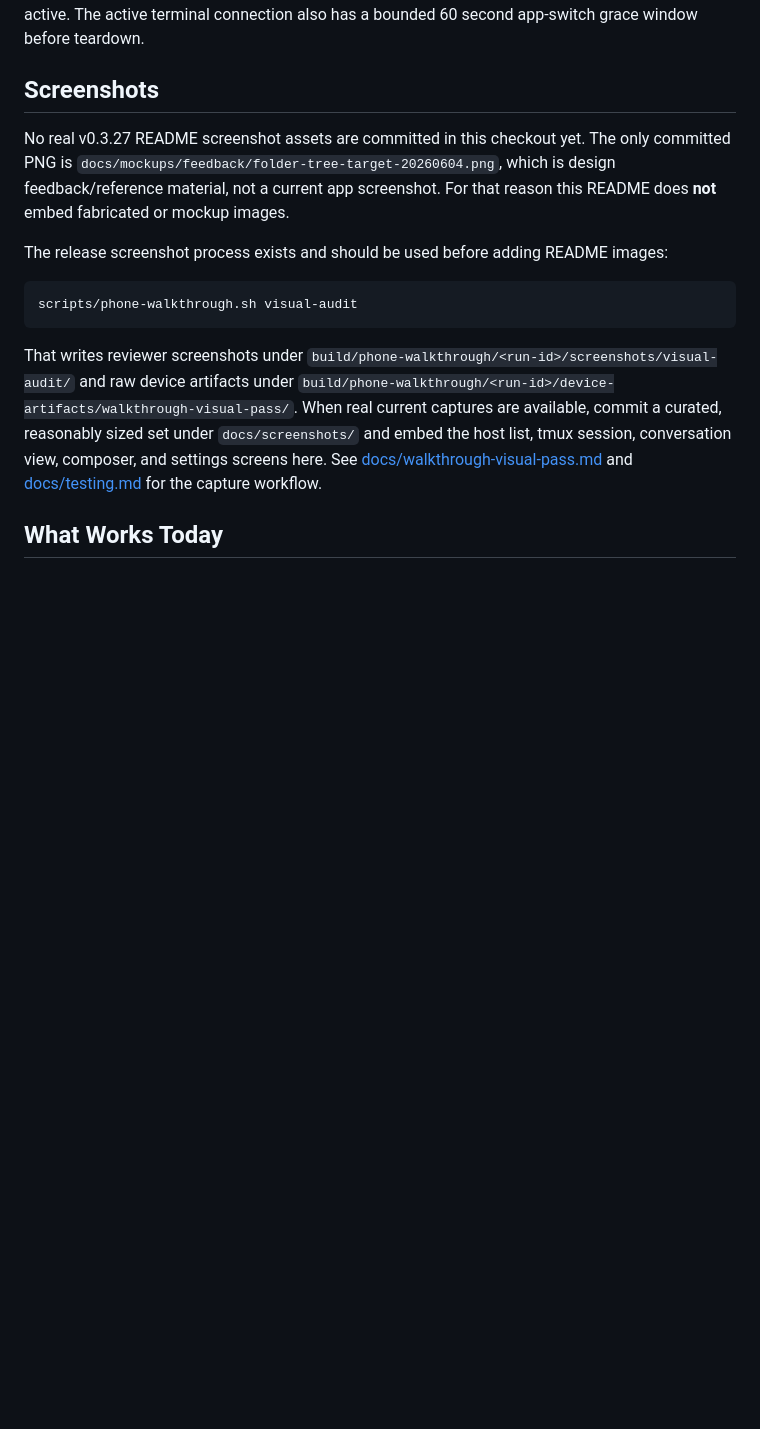
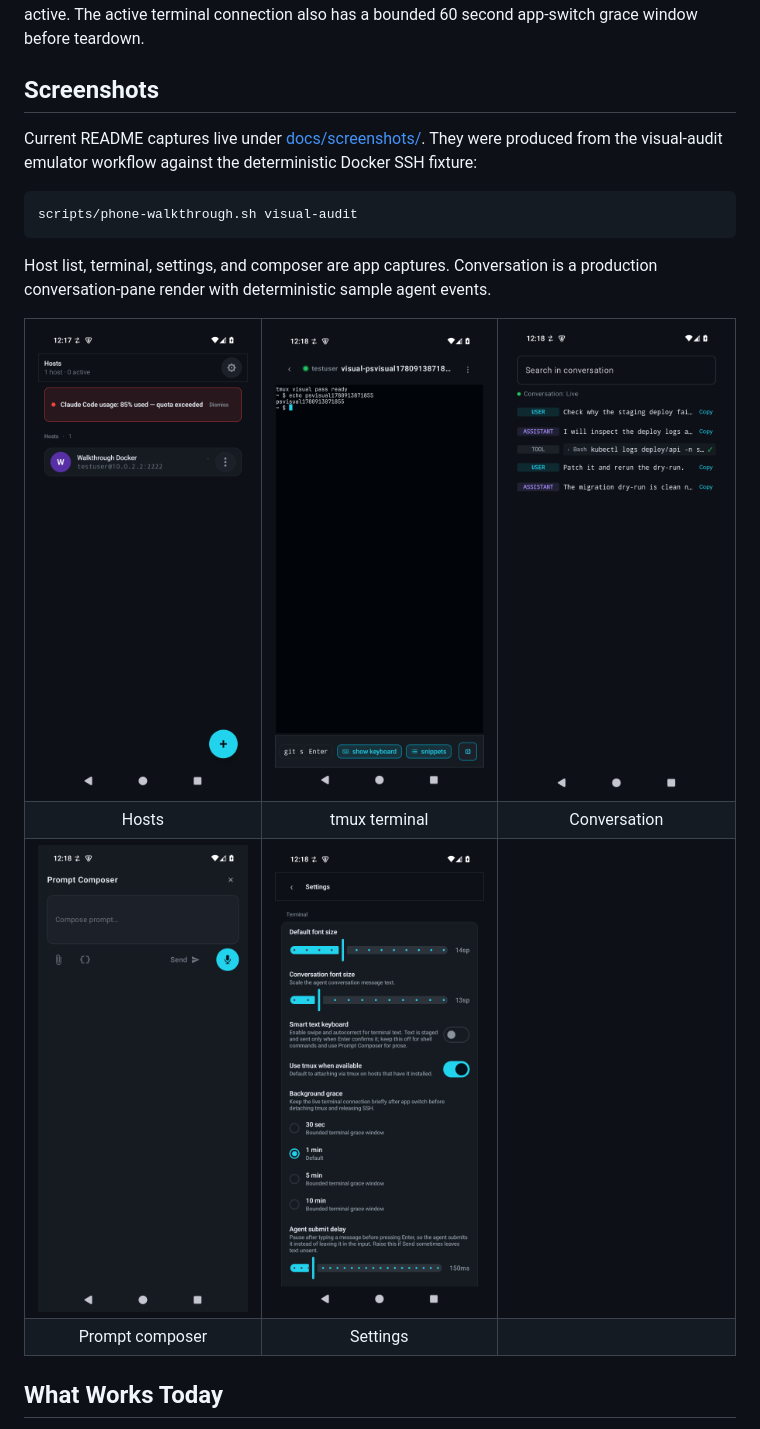
Before and after one commit to alexeygrigorev/pocketshell, a Markdown page: README.md, the part around the change. Rendered like a GitHub page; pictures changed too: docs/screenshots/readme-conversation-view.png (added), docs/screenshots/readme-host-list.png (added), docs/screenshots/readme-prompt-composer.png (added); blank space fills up the shorter version.

Commit message:
Add README screenshot assets

````diff
--- a/README.md
+++ b/README.md
@@ -29,28 +29,39 @@ teardown.
 
 ## Screenshots
 
-No real v0.3.27 README screenshot assets are committed in this checkout yet.
-The only committed PNG is
-`docs/mockups/feedback/folder-tree-target-20260604.png`, which is design
-feedback/reference material, not a current app screenshot. For that reason this
-README does **not** embed fabricated or mockup images.
-
-The release screenshot process exists and should be used before adding README
-images:
+Current README captures live under [docs/screenshots/](docs/screenshots/). They
+were produced from the visual-audit emulator workflow against the deterministic
+Docker SSH fixture:
 
 ```bash
 scripts/phone-walkthrough.sh visual-audit
 ```
 
-That writes reviewer screenshots under
-`build/phone-walkthrough/<run-id>/screenshots/visual-audit/` and raw device
-artifacts under
-`build/phone-walkthrough/<run-id>/device-artifacts/walkthrough-visual-pass/`.
-When real current captures are available, commit a curated, reasonably sized
-set under `docs/screenshots/` and embed the host list, tmux session,
-conversation view, composer, and settings screens here. See
-[docs/walkthrough-visual-pass.md](docs/walkthrough-visual-pass.md) and
-[docs/testing.md](docs/testing.md) for the capture workflow.
+Host list, terminal, settings, and composer are app captures. Conversation is a
+production conversation-pane render with deterministic sample agent events.
+
+<table>
+  <tr>
+    <td><img src="docs/screenshots/readme-host-list.png" alt="PocketShell host list" width="220"></td>
+    <td><img src="docs/screenshots/readme-terminal-session.png" alt="PocketShell tmux terminal session" width="220"></td>
+    <td><img src="docs/screenshots/readme-conversation-view.png" alt="PocketShell agent conversation view" width="220"></td>
+  </tr>
+  <tr>
+    <td align="center">Hosts</td>
+    <td align="center">tmux terminal</td>
+    <td align="center">Conversation</td>
+  </tr>
+  <tr>
+    <td><img src="docs/screenshots/readme-prompt-composer.png" alt="PocketShell prompt composer" width="220"></td>
+    <td><img src="docs/screenshots/readme-settings.png" alt="PocketShell settings screen" width="220"></td>
+    <td></td>
+  </tr>
+  <tr>
+    <td align="center">Prompt composer</td>
+    <td align="center">Settings</td>
+    <td></td>
+  </tr>
+</table>
 
 ## What Works Today
 
````
Also changed, not shown: docs/README.md (+1 -0 lines), docs/screenshots/README.md (added, +20 -0 lines), docs/walkthrough-visual-pass.md (+9 -6 lines), 4 other files.
